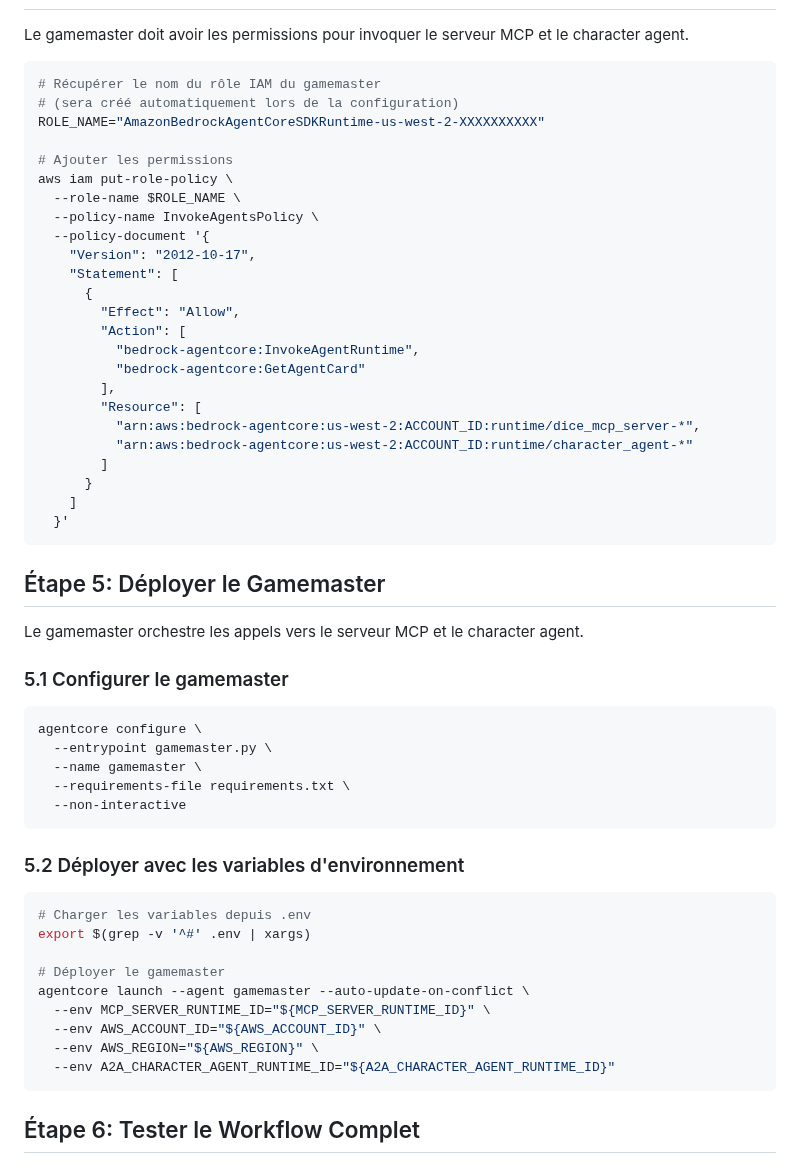
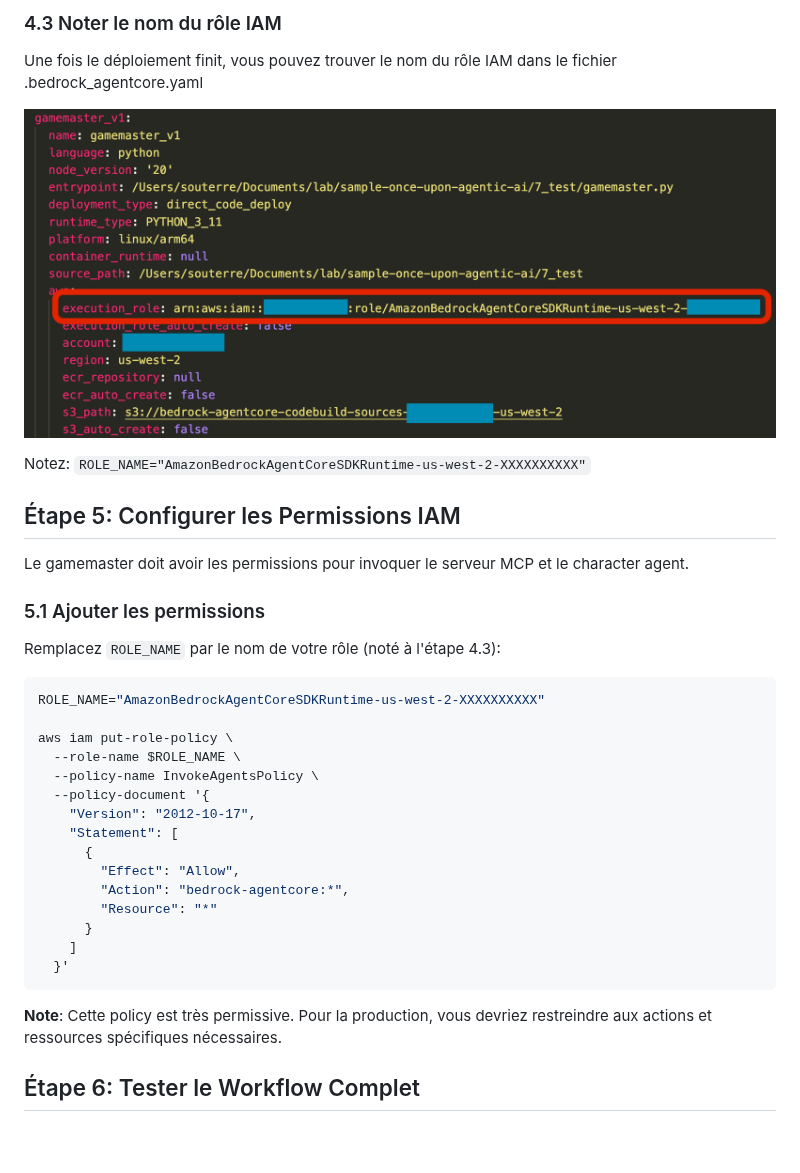
Before and after one commit to aws-samples/sample-once-upon-agentic-ai, a Markdown page: 6_agentcore/README.md, the part around one of its changes. Rendered like a GitHub page; pictures changed too: images/iam_role_gamemaster.png (added); blank space fills up the shorter version.

````diff
--- a/6_agentcore/README.md
+++ b/6_agentcore/README.md
@@ -187,12 +211,23 @@ cat .env
+### 4.3 Noter le nom du rôle IAM
+
+Une fois le déploiement finit, vous pouvez trouver le nom du rôle IAM dans le fichier .bedrock_agentcore.yaml
+
+![](../images/iam_role_gamemaster.png)
+
+Notez:
+`ROLE_NAME="AmazonBedrockAgentCoreSDKRuntime-us-west-2-XXXXXXXXXX"`
+
+## Étape 5: Configurer les Permissions IAM
 
 Le gamemaster doit avoir les permissions pour invoquer le serveur MCP et le character agent.
 
+### 5.1 Ajouter les permissions
+
+Remplacez `ROLE_NAME` par le nom de votre rôle (noté à l'étape 4.3):
+
 ```bash
-# Récupérer le nom du rôle IAM du gamemaster
-# (sera créé automatiquement lors de la configuration)
 ROLE_NAME="AmazonBedrockAgentCoreSDKRuntime-us-west-2-XXXXXXXXXX"
 
-# Ajouter les permissions
 aws iam put-role-policy \
   --role-name $ROLE_NAME \
   --policy-name InvokeAgentsPolicy \
@@ -201,46 +236,14 @@ aws iam put-role-policy \
     "Statement": [
       {
         "Effect": "Allow",
-        "Action": [
-          "bedrock-agentcore:InvokeAgentRuntime",
-          "bedrock-agentcore:GetAgentCard"
-        ],
-        "Resource": [
-          "arn:aws:bedrock-agentcore:us-west-2:ACCOUNT_ID:runtime/dice_mcp_server-*",
-          "arn:aws:bedrock-agentcore:us-west-2:ACCOUNT_ID:runtime/character_agent-*"
-        ]
+        "Action": "bedrock-agentcore:*",
+        "Resource": "*"
       }
     ]
   }'
 ```
 
-## Étape 5: Déployer le Gamemaster
-
-Le gamemaster orchestre les appels vers le serveur MCP et le character agent.
-
-### 5.1 Configurer le gamemaster
-
-```bash
-agentcore configure \
-  --entrypoint gamemaster.py \
-  --name gamemaster \
-  --requirements-file requirements.txt \
-  --non-interactive
-```
-
-### 5.2 Déployer avec les variables d'environnement
-
-```bash
-# Charger les variables depuis .env
-export $(grep -v '^#' .env | xargs)
-
-# Déployer le gamemaster
-agentcore launch --agent gamemaster --auto-update-on-conflict \
-  --env MCP_SERVER_RUNTIME_ID="${MCP_SERVER_RUNTIME_ID}" \
-  --env AWS_ACCOUNT_ID="${AWS_ACCOUNT_ID}" \
-  --env AWS_REGION="${AWS_REGION}" \
-  --env A2A_CHARACTER_AGENT_RUNTIME_ID="${A2A_CHARACTER_AGENT_RUNTIME_ID}"
-```
+**Note**: Cette policy est très permissive. Pour la production, vous devriez restreindre aux actions et ressources spécifiques nécessaires.
 
 ## Étape 6: Tester le Workflow Complet
 
````
Also changed, not shown: other parts of 6_agentcore/README.md (+101 -133 lines), images/config_success_mcp.png (added), images/deploy_success_mcp.png (added), images/logs.png (added).
